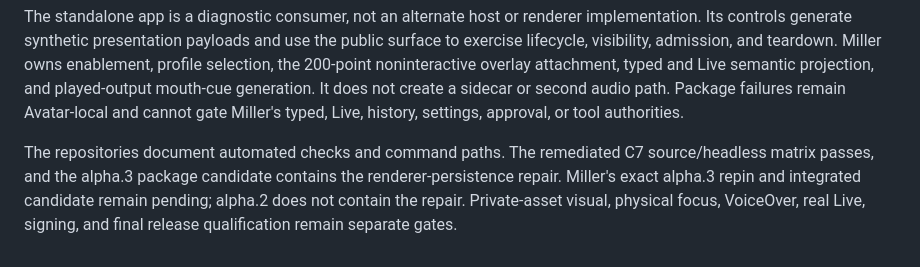
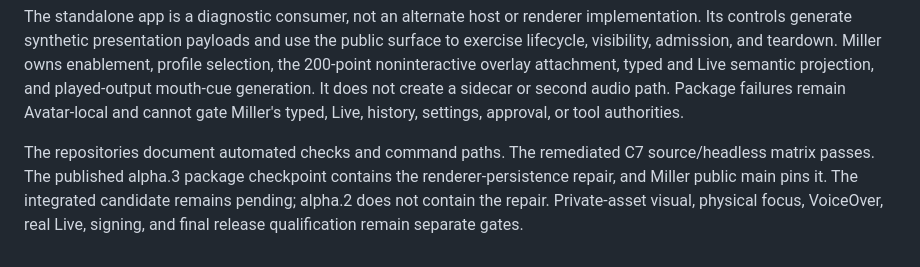
Before and after one commit to tim-osterhus/miller-avatar, a Markdown page: docs/architecture.md, the part around the change. GitHub-like rendering.

```diff
--- a/docs/architecture.md
+++ b/docs/architecture.md
@@ -186,8 +186,8 @@ remain Avatar-local and cannot gate Miller's typed, Live, history, settings,
 approval, or tool authorities.
 
 The repositories document automated checks and command paths. The remediated
-C7 source/headless matrix passes, and the alpha.3 package candidate contains
-the renderer-persistence repair. Miller's exact alpha.3 repin and integrated
-candidate remain pending; alpha.2 does not contain the repair. Private-asset
-visual, physical focus, VoiceOver, real Live, signing, and final release
-qualification remain separate gates.
+C7 source/headless matrix passes. The published alpha.3 package checkpoint
+contains the renderer-persistence repair, and Miller public main pins it. The
+integrated candidate remains pending; alpha.2 does not contain the repair.
+Private-asset visual, physical focus, VoiceOver, real Live, signing, and final
+release qualification remain separate gates.
```
Also changed, not shown: README.md (+5 -4 lines), docs/qualification-vrma-v0.1.md (+9 -7 lines).
